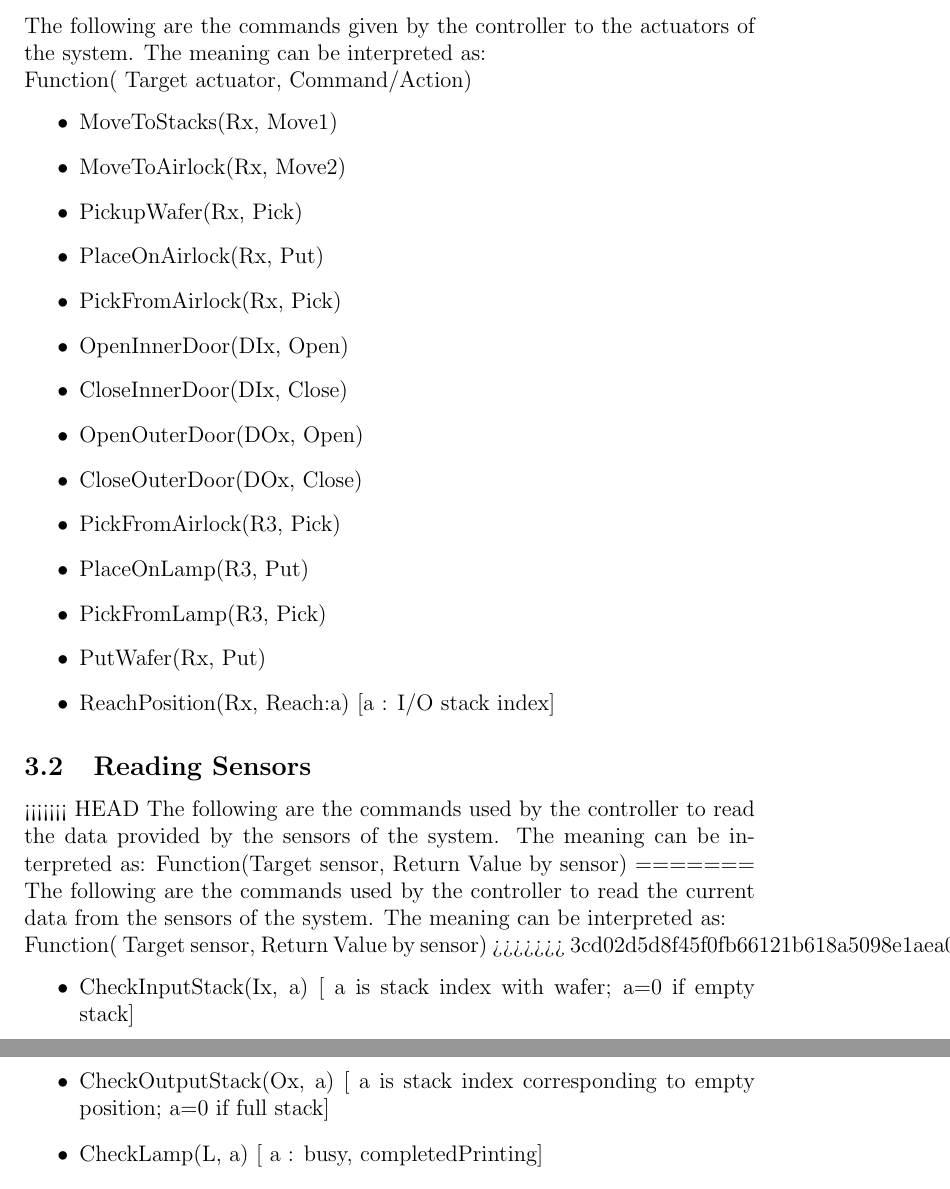
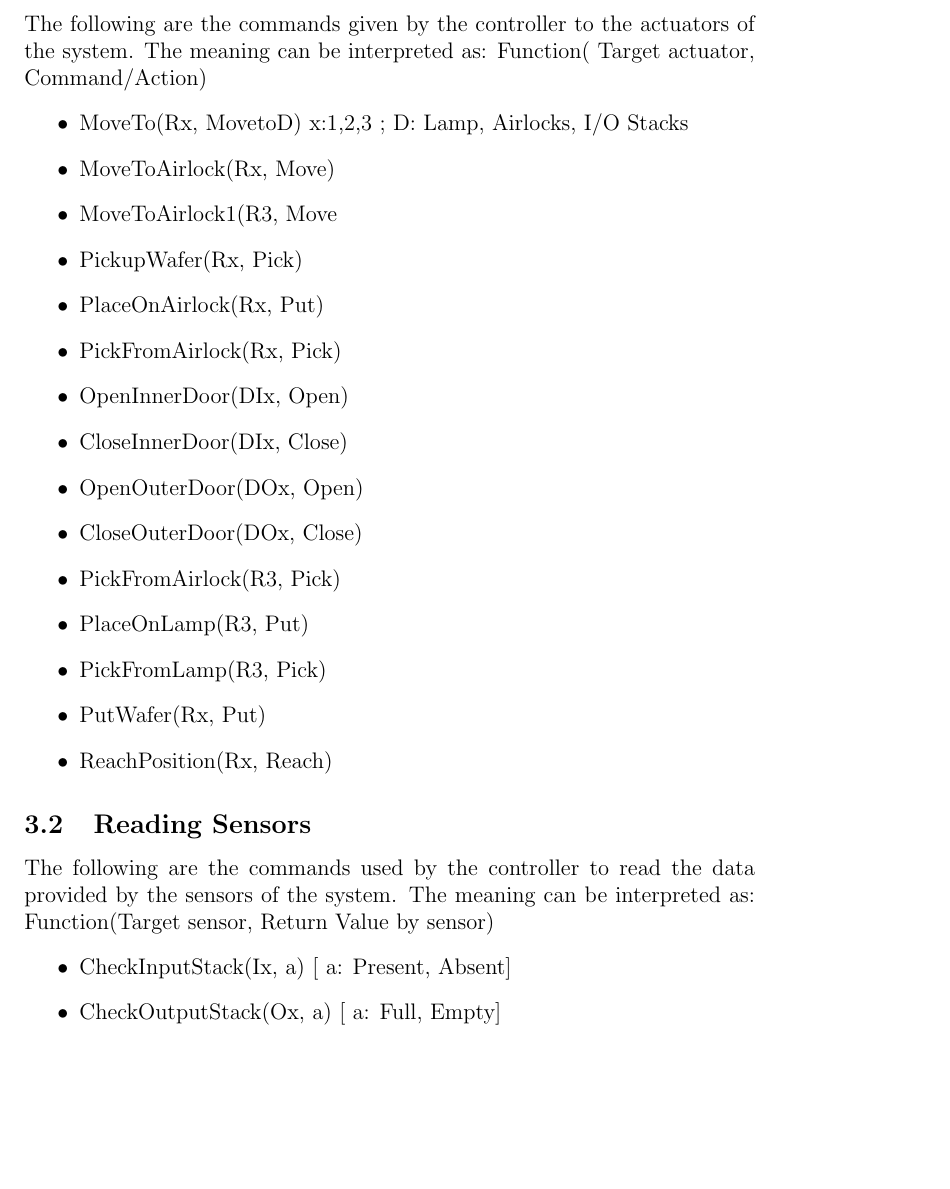
Before and after one commit to evil-scientist/system-validation-project, a LaTeX document (report.tex): two parts of pages 5 and 6 of 6 before the commit and part of page 5 of 6 after it, the two joined at a grey line, cut so that both start at the same text, the shorter picture padded with empty space. Compiled offline with pdfLaTeX.

Commit message:
Interaction updated

```diff
--- a/report.tex
+++ b/report.tex
@@ -133,11 +133,12 @@ These are the individual component's constraints:
 
 \section{Interactions}
 \subsection {Commands to Actuators}
-The following are the commands given by the controller to the actuators of the system. The meaning can be interpreted as:\\
+The following are the commands given by the controller to the actuators of the system. The meaning can be interpreted as:
 Function( Target actuator, Command/Action)
 \begin{itemize}
-\item MoveToStacks(Rx, Move1)
-\item MoveToAirlock(Rx, Move2)
+\item MoveTo(Rx, MovetoD)                   x:1,2,3 ; D: Lamp, Airlocks, I/O Stacks
+\item MoveToAirlock(Rx, Move)
+\item MoveToAirlock1(R3, Move
 \item PickupWafer(Rx, Pick)
 \item PlaceOnAirlock(Rx, Put)
 \item PickFromAirlock(Rx, Pick)
@@ -149,21 +150,16 @@ Function( Target actuator, Command/Action)
 \item PlaceOnLamp(R3, Put)
 \item PickFromLamp(R3, Pick)
 \item PutWafer(Rx, Put)
-\item ReachPosition(Rx, Reach:a)            [a : I/O stack index]
+\item ReachPosition(Rx, Reach)
 \end{itemize}
 
 \subsection {Reading Sensors}
-<<<<<<< HEAD
 The following are the commands used by the controller to read the data provided by the sensors of the system. The meaning can be interpreted as:
 Function(Target sensor, Return Value by sensor)
-=======
-The following are the commands used by the controller to read the current data from the sensors of the system. The meaning can be interpreted as:\\
-Function( Target sensor, Return Value by sensor)
->>>>>>> 3cd02d5d8f45f0fb66121b618a5098e1aea0039a
 \begin{itemize}
-\item CheckInputStack(Ix, a)              [ a is stack index with wafer; a=0 if empty stack]
-\item CheckOutputStack(Ox, a)          [ a is stack index corresponding to empty position; a=0 if full stack]
-\item CheckLamp(L, a)	                  [ a : busy, completedPrinting]
+\item CheckInputStack(Ix, a)              [ a: Present, Absent]
+\item CheckOutputStack(Ox, a)          [ a: Full, Empty]
+\item CheckLamp(L, a)	                  [ a: Busy, CompletedPrinting]
 \item CheckAirlock(Ax, a)                    [ a : WaferPresent, WaferAbsent]  // if wafer present close outer door, open inner door; 												   else inner door remains closed, and outer remains 													   open?? optimisation??
 \end{itemize}
 
```
